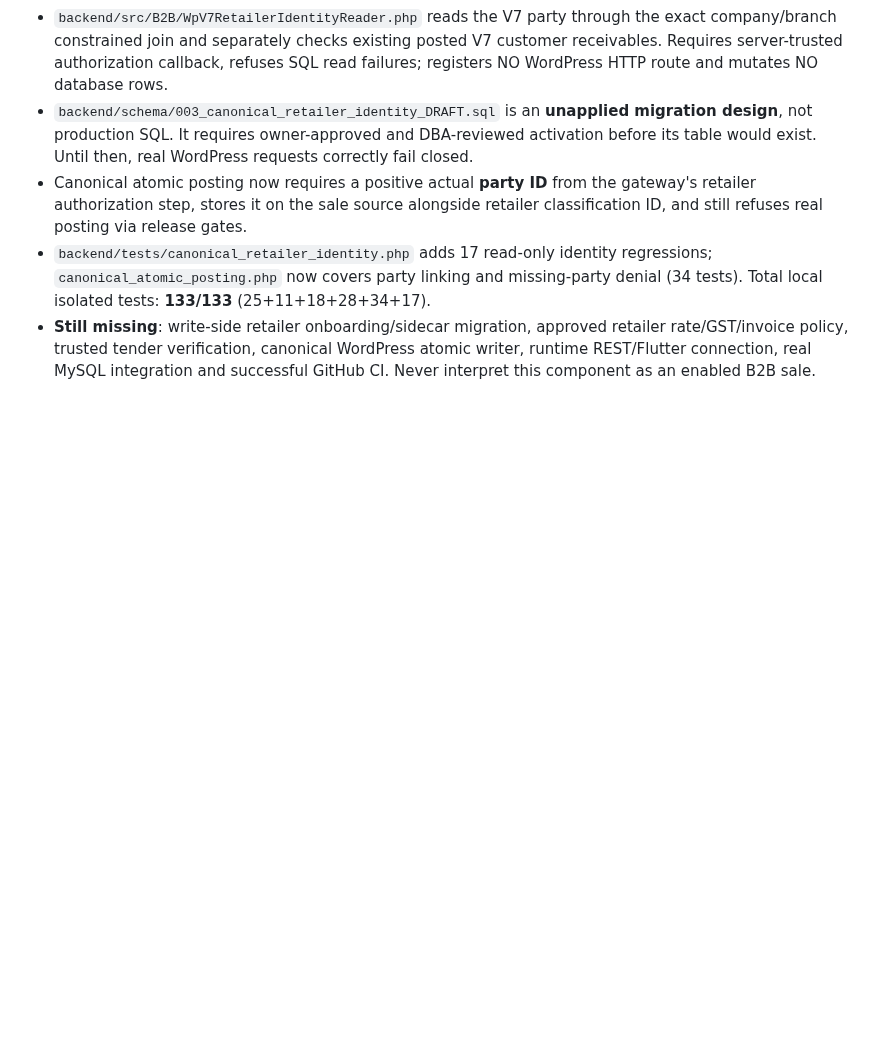
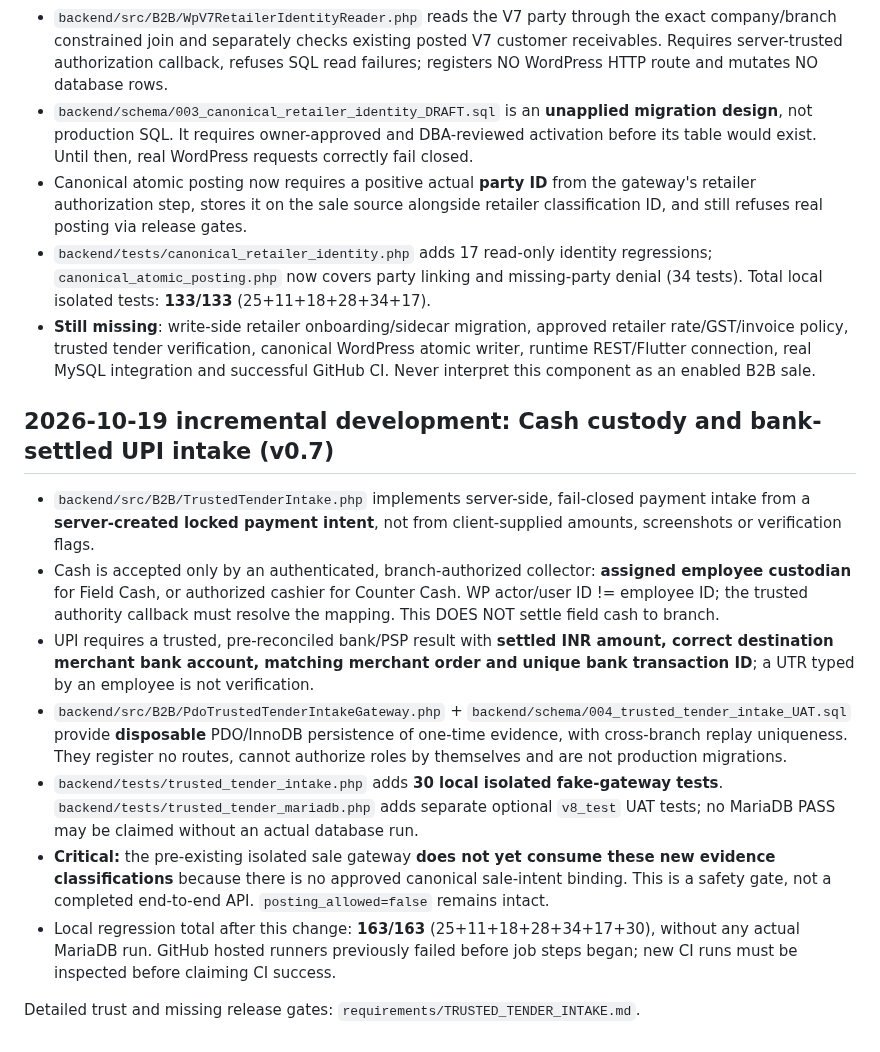
Before and after one commit to dvndrthakur64742-cpu/excel-herbal-erp-v7, a Markdown page: v8/README.md, the part around the change. Rendered like a GitHub page; blank space fills up the shorter version.

Commit message:
test(v8): add tender verification regressions and CI checks

```diff
--- a/v8/README.md
+++ b/v8/README.md
@@ -113,3 +113,15 @@ Current local verification (re-run required after each code change): **25/25 dom
   rate/GST/invoice policy, trusted tender verification, canonical WordPress atomic writer,
   runtime REST/Flutter connection, real MySQL integration and successful GitHub CI.
   Never interpret this component as an enabled B2B sale.
+
+## 2026-10-19 incremental development: Cash custody and bank-settled UPI intake (v0.7)
+
+- `backend/src/B2B/TrustedTenderIntake.php` implements server-side, fail-closed payment intake from a **server-created locked payment intent**, not from client-supplied amounts, screenshots or verification flags.
+- Cash is accepted only by an authenticated, branch-authorized collector: **assigned employee custodian** for Field Cash, or authorized cashier for Counter Cash. WP actor/user ID != employee ID; the trusted authority callback must resolve the mapping. This DOES NOT settle field cash to branch.
+- UPI requires a trusted, pre-reconciled bank/PSP result with **settled INR amount, correct destination merchant bank account, matching merchant order and unique bank transaction ID**; a UTR typed by an employee is not verification.
+- `backend/src/B2B/PdoTrustedTenderIntakeGateway.php` + `backend/schema/004_trusted_tender_intake_UAT.sql` provide **disposable** PDO/InnoDB persistence of one-time evidence, with cross-branch replay uniqueness. They register no routes, cannot authorize roles by themselves and are not production migrations.
+- `backend/tests/trusted_tender_intake.php` adds **30 local isolated fake-gateway tests**. `backend/tests/trusted_tender_mariadb.php` adds separate optional `v8_test` UAT tests; no MariaDB PASS may be claimed without an actual database run.
+- **Critical:** the pre-existing isolated sale gateway **does not yet consume these new evidence classifications** because there is no approved canonical sale-intent binding. This is a safety gate, not a completed end-to-end API. `posting_allowed=false` remains intact.
+- Local regression total after this change: **163/163** (25+11+18+28+34+17+30), without any actual MariaDB run. GitHub hosted runners previously failed before job steps began; new CI runs must be inspected before claiming CI success.
+
+Detailed trust and missing release gates: `requirements/TRUSTED_TENDER_INTAKE.md`.
```
